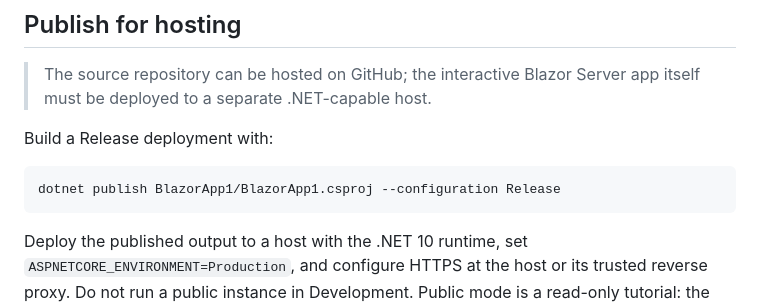
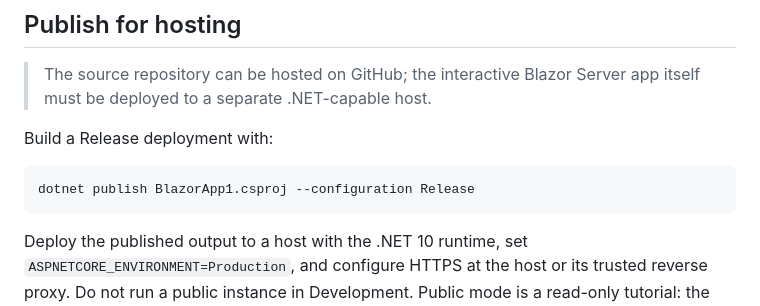
Before and after one commit to rpkirchin-creator/blazor-tutorial-1, a Markdown page: README.md, the part around the change. Rendered like a GitHub page.

Commit message:
Fix publish command in README
Co-authored-by: Copilot <223556219+Copilot@users.noreply.github.com>

````diff
--- a/README.md
+++ b/README.md
@@ -27,7 +27,7 @@ after cloning or extracting the source). The HTTP profile serves the app at
 Build a Release deployment with:
 
 ```sh
-dotnet publish BlazorApp1/BlazorApp1.csproj --configuration Release
+dotnet publish BlazorApp1.csproj --configuration Release
 ```
 
 Deploy the published output to a host with the .NET 10 runtime, set
````
